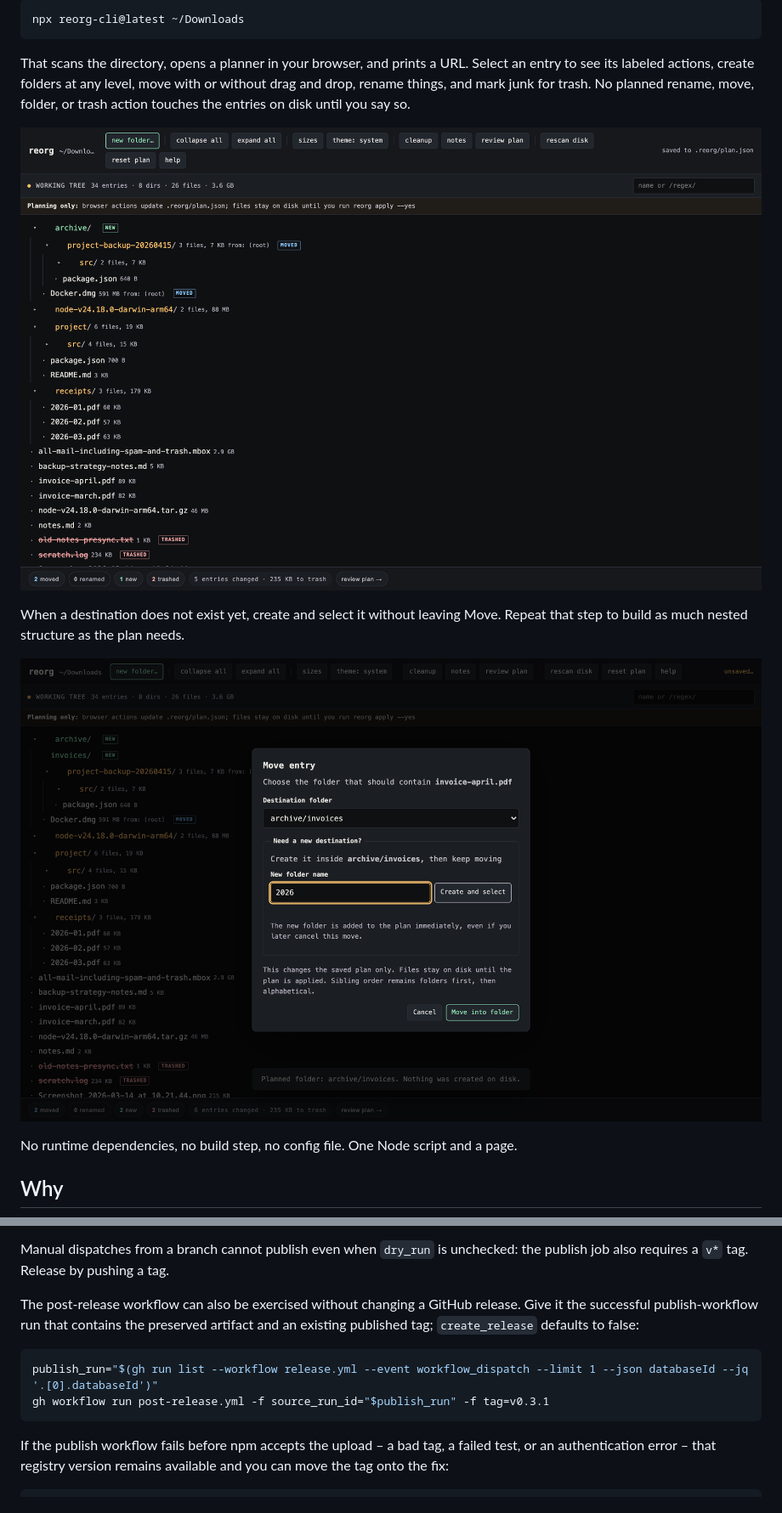
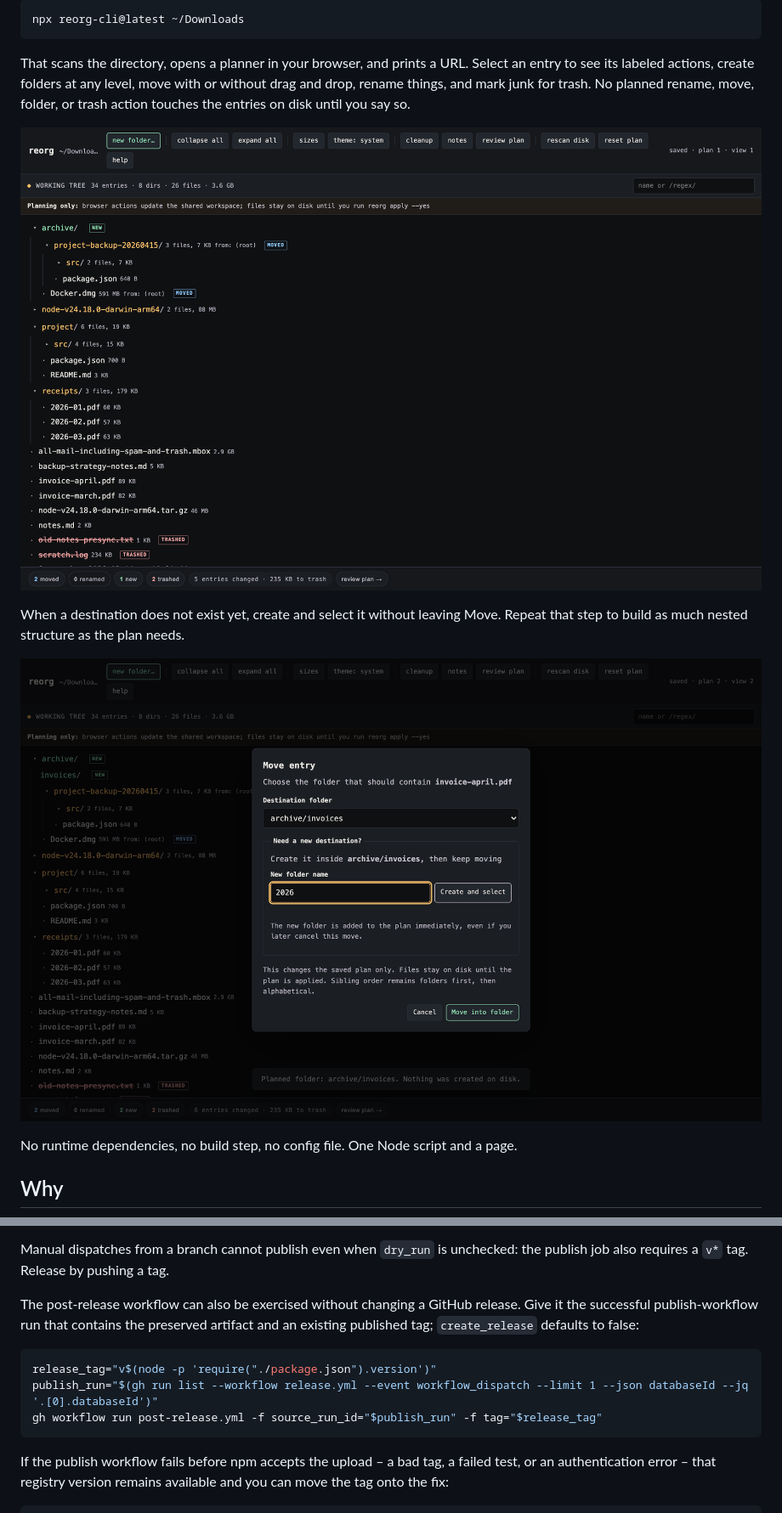
Before and after one commit to j-256/reorg, a Markdown page: README.md, 2 parts joined by grey strips. Shown: that part at 85% size. Rendered like a GitHub page; pictures changed too: docs/move.png, docs/planner.png.

````diff
--- a/README.md
+++ b/README.md
@@ -339,8 +340,9 @@ Manual dispatches from a branch cannot publish even when `dry_run` is unchecked:
 The post-release workflow can also be exercised without changing a GitHub release. Give it the successful publish-workflow run that contains the preserved artifact and an existing published tag; `create_release` defaults to false:
 
 ```bash
+release_tag="v$(node -p 'require("./package.json").version')"
 publish_run="$(gh run list --workflow release.yml --event workflow_dispatch --limit 1 --json databaseId --jq '.[0].databaseId')"
-gh workflow run post-release.yml -f source_run_id="$publish_run" -f tag=v0.3.1
+gh workflow run post-release.yml -f source_run_id="$publish_run" -f tag="$release_tag"
 ```
 
 If the publish workflow fails before npm accepts the upload – a bad tag, a failed test, or an authentication error – that registry version remains available and you can move the tag onto the fix:
````
Also changed, not shown: other parts of README.md (+5 -4 lines), docs/review.png, docs/triage.png, 1 other file.
